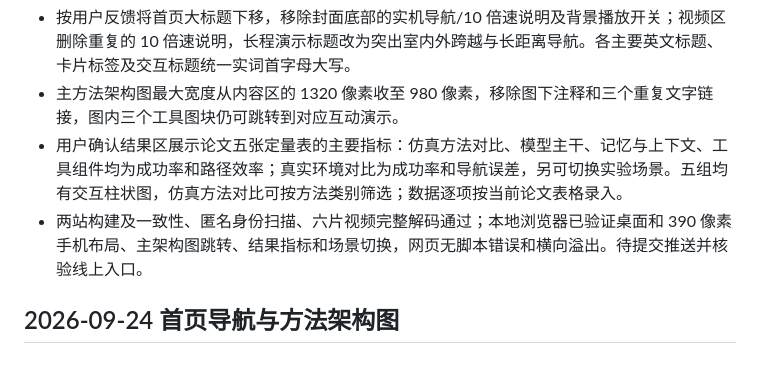
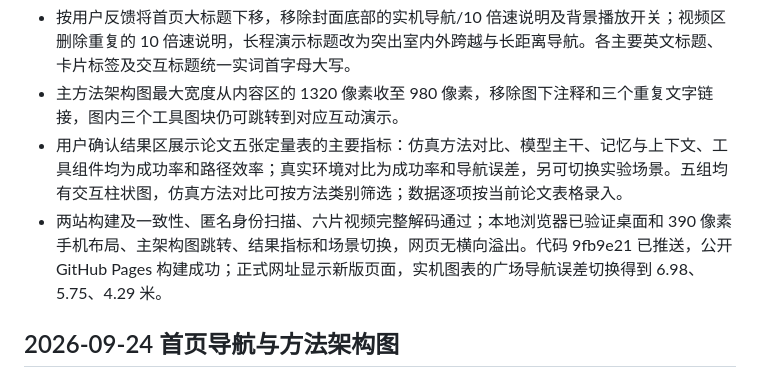
Before and after one commit to AgenticNav-VLN/agenticnav-vln.github.io, a Markdown page: PLAN.md, the part around the change. GitHub-like rendering.

Commit message:
Record live public site verification

```diff
--- a/PLAN.md
+++ b/PLAN.md
@@ -5,7 +5,7 @@
 - 按用户反馈将首页大标题下移，移除封面底部的实机导航/10 倍速说明及背景播放开关；视频区删除重复的 10 倍速说明，长程演示标题改为突出室内外跨越与长距离导航。各主要英文标题、卡片标签及交互标题统一实词首字母大写。
 - 主方法架构图最大宽度从内容区的 1320 像素收至 980 像素，移除图下注释和三个重复文字链接，图内三个工具图块仍可跳转到对应互动演示。
 - 用户确认结果区展示论文五张定量表的主要指标：仿真方法对比、模型主干、记忆与上下文、工具组件均为成功率和路径效率；真实环境对比为成功率和导航误差，另可切换实验场景。五组均有交互柱状图，仿真方法对比可按方法类别筛选；数据逐项按当前论文表格录入。
-- 两站构建及一致性、匿名身份扫描、六片视频完整解码通过；本地浏览器已验证桌面和 390 像素手机布局、主架构图跳转、结果指标和场景切换，网页无脚本错误和横向溢出。待提交推送并核验线上入口。
+- 两站构建及一致性、匿名身份扫描、六片视频完整解码通过；本地浏览器已验证桌面和 390 像素手机布局、主架构图跳转、结果指标和场景切换，网页无横向溢出。代码 9fb9e21 已推送，公开 GitHub Pages 构建成功；正式网址显示新版页面，实机图表的广场导航误差切换得到 6.98、5.75、4.29 米。
 
 ## 2026-09-24 首页导航与方法架构图
 
```
